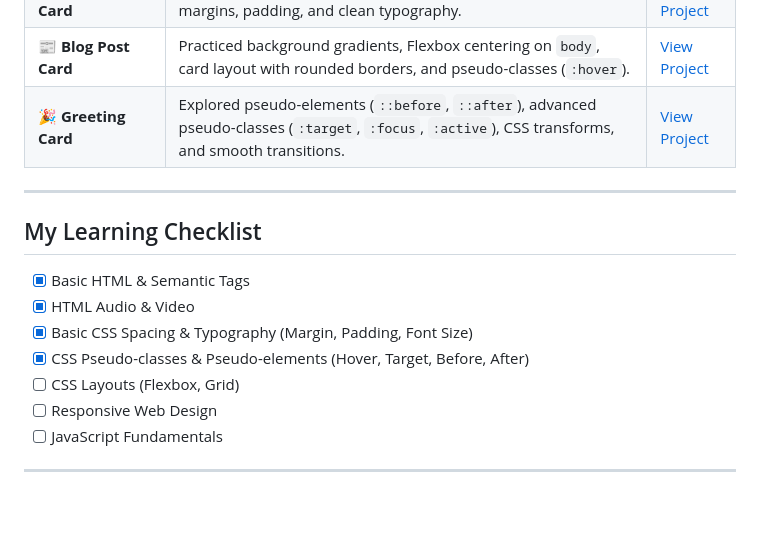
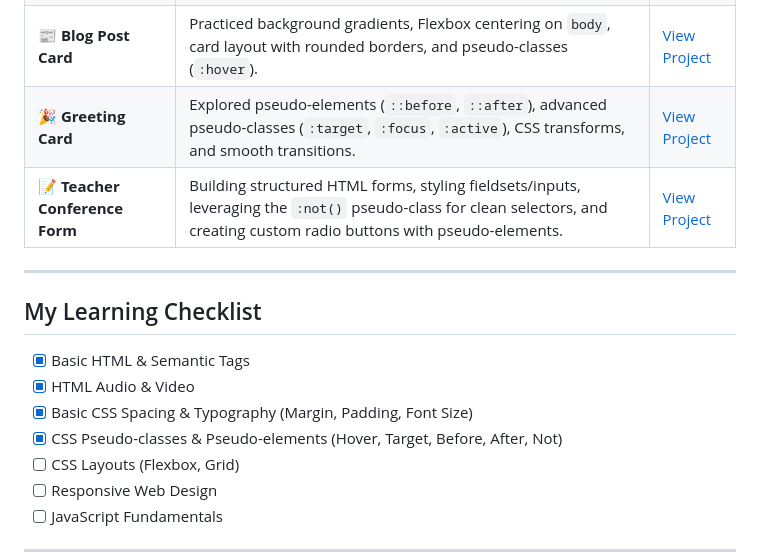
Before and after one commit to BR4DL4Y/fcc-journey, a Markdown page: README.md, the part around the change. Rendered like a GitHub page; blank space fills up the shorter version.

Commit message:
Add Teacher Conference Form project and update checklist
Added a new project entry for the Teacher Conference Form, detailing its features and styling techniques. Updated the learning checklist to reflect the addition of the ':not()' pseudo-class.

```diff
--- a/README.md
+++ b/README.md
@@ -42,6 +42,7 @@ To build a strong foundation in web development, practice every single day, and
 | **🪪 Business Card** | Building a personal card layout using CSS Box Model, custom margins, padding, and clean typography. | [View Project](https://br4dl4y.github.io/fcc-journey/business-card/) |
 | **📰 Blog Post Card** | Practiced background gradients, Flexbox centering on `body`, card layout with rounded borders, and pseudo-classes (`:hover`). | [View Project](https://br4dl4y.github.io/fcc-journey/blog-post-card/) |
 | **🎉 Greeting Card** | Explored pseudo-elements (`::before`, `::after`), advanced pseudo-classes (`:target`, `:focus`, `:active`), CSS transforms, and smooth transitions. | [View Project](https://br4dl4y.github.io/fcc-journey/greeting-card/) |
+| **📝 Teacher Conference Form** | Building structured HTML forms, styling fieldsets/inputs, leveraging the `:not()` pseudo-class for clean selectors, and creating custom radio buttons with pseudo-elements. | [View Project](https://br4dl4y.github.io/fcc-journey/teacher-conference-form/) |
 
 ---
 
@@ -50,7 +51,7 @@ To build a strong foundation in web development, practice every single day, and
 - [x] Basic HTML & Semantic Tags
 - [x] HTML Audio & Video
 - [x] Basic CSS Spacing & Typography (Margin, Padding, Font Size)
-- [x] CSS Pseudo-classes & Pseudo-elements (Hover, Target, Before, After)
+- [x] CSS Pseudo-classes & Pseudo-elements (Hover, Target, Before, After, Not)
 - [ ] CSS Layouts (Flexbox, Grid)
 - [ ] Responsive Web Design
 - [ ] JavaScript Fundamentals
```
